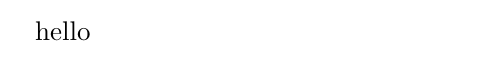
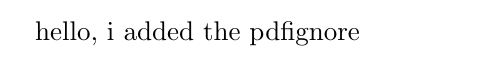
Before and after one commit to natestemen/latex-gh-pages, a LaTeX document (test.tex): part of the page, cut at the place of the change. Compiled offline with pdfLaTeX.

```diff
--- a/test.tex
+++ b/test.tex
@@ -1,5 +1,5 @@
 \documentclass{article}
 
 \begin{document}
-hello
+hello, i added the pdfignore
 \end{document}
```
Also changed, not shown: 1 other file.
